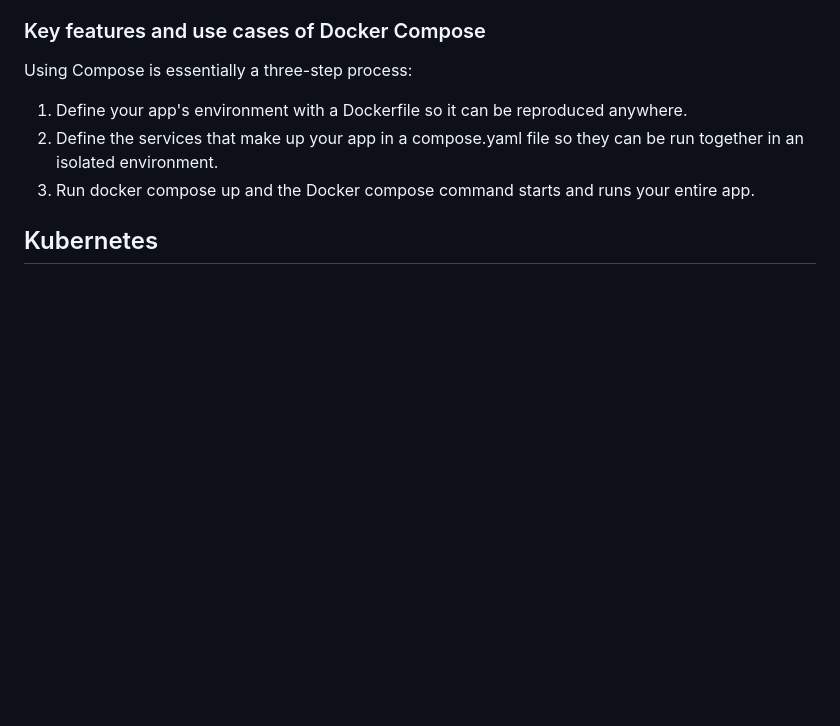
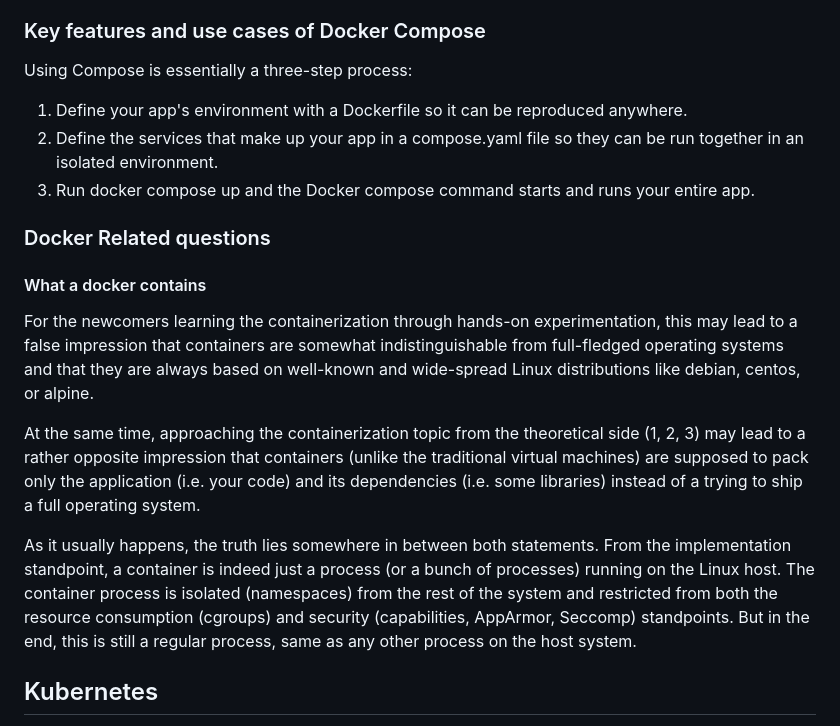
Before and after one commit to 01musician/fuc, a Markdown page: docker-kubernetes.md, the part around the change. Rendered like a GitHub page; blank space fills up the shorter version.

Commit message:
clarify my doubts in my mind.

```diff
--- a/docker-kubernetes.md
+++ b/docker-kubernetes.md
@@ -172,6 +172,16 @@ Using Compose is essentially a three-step process:
 2. Define the services that make up your app in a compose.yaml file so they can be run together in an isolated environment.
 3. Run docker compose up and the Docker compose command starts and runs your entire app.
 
+
+### Docker Related questions
+
+#### What a docker contains
+For the newcomers learning the containerization through hands-on experimentation, this may lead to a false impression that containers are somewhat indistinguishable from full-fledged operating systems and that they are always based on well-known and wide-spread Linux distributions like debian, centos, or alpine.
+
+At the same time, approaching the containerization topic from the theoretical side (1, 2, 3) may lead to a rather opposite impression that containers (unlike the traditional virtual machines) are supposed to pack only the application (i.e. your code) and its dependencies (i.e. some libraries) instead of a trying to ship a full operating system.
+
+As it usually happens, the truth lies somewhere in between both statements. From the implementation standpoint, a container is indeed just a process (or a bunch of processes) running on the Linux host. The container process is isolated (namespaces) from the rest of the system and restricted from both the resource consumption (cgroups) and security (capabilities, AppArmor, Seccomp) standpoints. But in the end, this is still a regular process, same as any other process on the host system.
+
 ## Kubernetes
 Kubernetes, also known as K8s, is an open-source system for automating deployment, scaling, and management of containerized applications.
 
```
